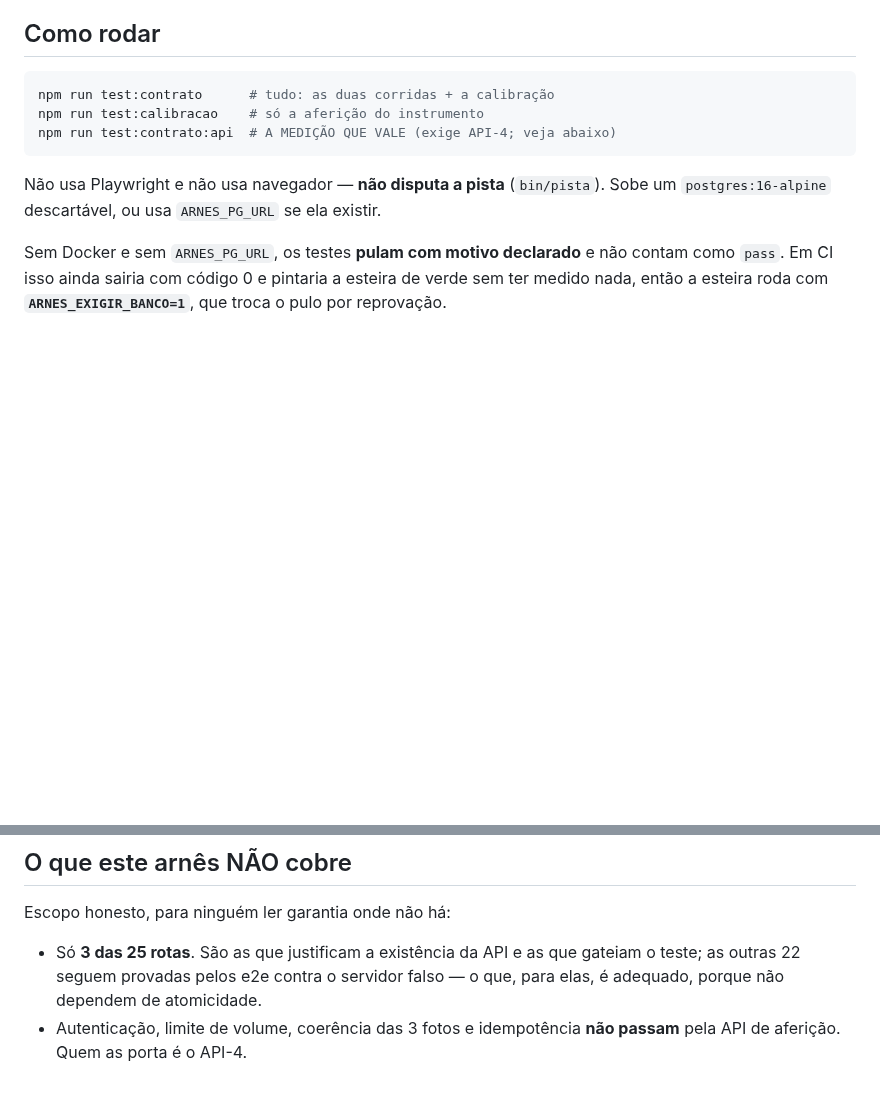
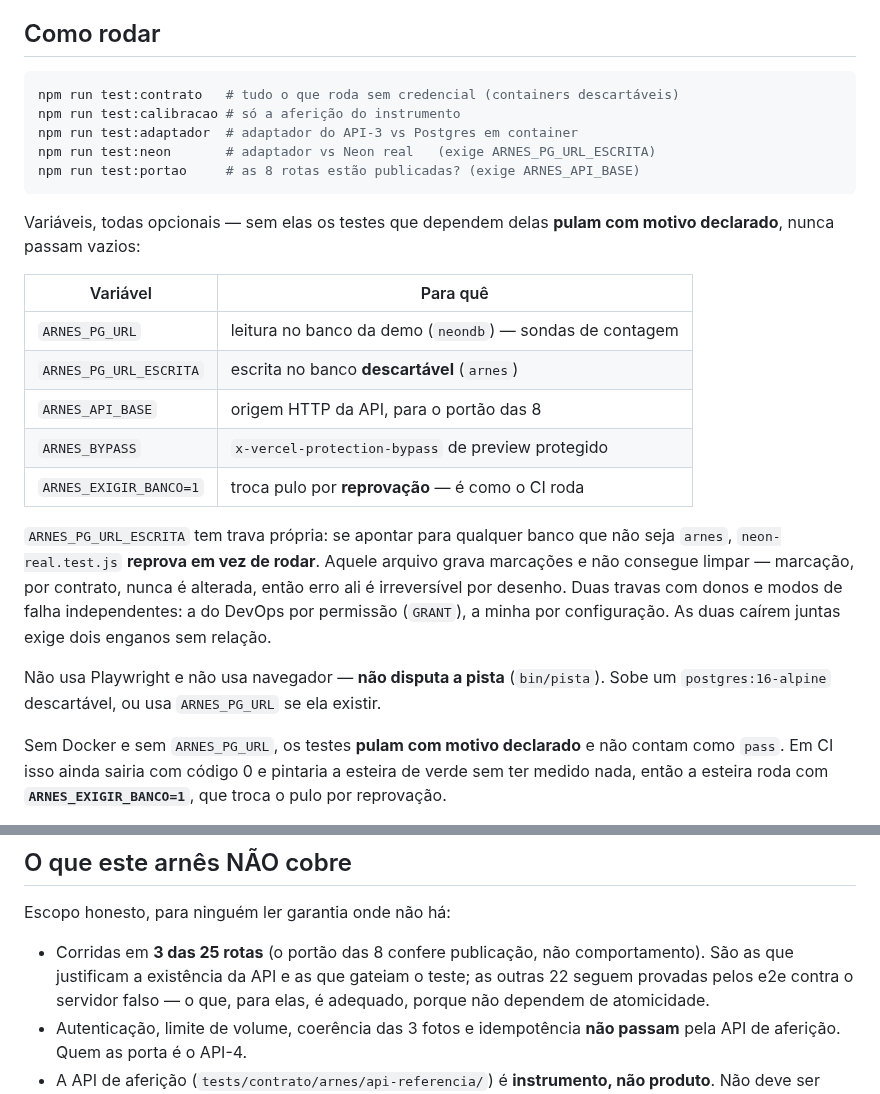
Before and after one commit to BRL4528/control_face_id, a Markdown page: docs/api-arnes-de-contrato.md, 2 parts joined by grey strips. Rendered like a GitHub page; blank space fills up the shorter version.

````diff
--- a/docs/api-arnes-de-contrato.md
+++ b/docs/api-arnes-de-contrato.md
@@ -141,10 +180,30 @@ tempo.
 ## Como rodar
 
 ```bash
-npm run test:contrato      # tudo: as duas corridas + a calibração
-npm run test:calibracao    # só a aferição do instrumento
-npm run test:contrato:api  # A MEDIÇÃO QUE VALE (exige API-4; veja abaixo)
+npm run test:contrato   # tudo o que roda sem credencial (containers descartáveis)
+npm run test:calibracao # só a aferição do instrumento
+npm run test:adaptador  # adaptador do API-3 vs Postgres em container
+npm run test:neon       # adaptador vs Neon real   (exige ARNES_PG_URL_ESCRITA)
+npm run test:portao     # as 8 rotas estão publicadas? (exige ARNES_API_BASE)
 ```
+
+Variáveis, todas opcionais — sem elas os testes que dependem delas **pulam com
+motivo declarado**, nunca passam vazios:
+
+| Variável | Para quê |
+|---|---|
+| `ARNES_PG_URL` | leitura no banco da demo (`neondb`) — sondas de contagem |
+| `ARNES_PG_URL_ESCRITA` | escrita no banco **descartável** (`arnes`) |
+| `ARNES_API_BASE` | origem HTTP da API, para o portão das 8 |
+| `ARNES_BYPASS` | `x-vercel-protection-bypass` de preview protegido |
+| `ARNES_EXIGIR_BANCO=1` | troca pulo por **reprovação** — é como o CI roda |
+
+`ARNES_PG_URL_ESCRITA` tem trava própria: se apontar para qualquer banco que não
+seja `arnes`, `neon-real.test.js` **reprova em vez de rodar**. Aquele arquivo
+grava marcações e não consegue limpar — marcação, por contrato, nunca é
+alterada, então erro ali é irreversível por desenho. Duas travas com donos e
+modos de falha independentes: a do DevOps por permissão (`GRANT`), a minha por
+configuração. As duas caírem juntas exige dois enganos sem relação.
 
 Não usa Playwright e não usa navegador — **não disputa a pista** (`bin/pista`).
 Sobe um `postgres:16-alpine` descartável, ou usa `ARNES_PG_URL` se ela existir.
@@ -259,7 +318,7 @@ teste que reprova por uma escolha deliberada é teste que alguém vai desligar.
 
 Escopo honesto, para ninguém ler garantia onde não há:
 
-- Só **3 das 25 rotas**. São as que justificam a existência da API e as que gateiam o teste; as
+- Corridas em **3 das 25 rotas** (o portão das 8 confere publicação, não comportamento). São as que justificam a existência da API e as que gateiam o teste; as
   outras 22 seguem provadas pelos e2e contra o servidor falso — o que, para
   elas, é adequado, porque não dependem de atomicidade.
 - Autenticação, limite de volume, coerência das 3 fotos e idempotência **não
````
Also changed, not shown: other parts of docs/api-arnes-de-contrato.md (+39 -0 lines).
